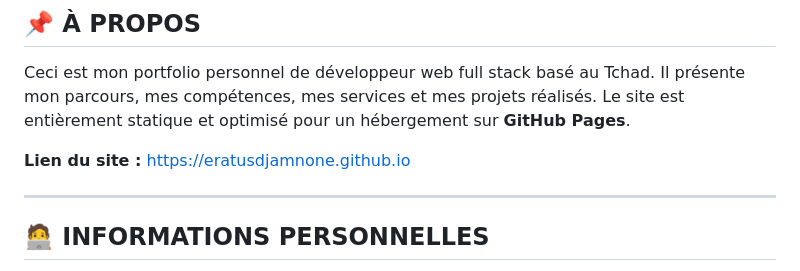
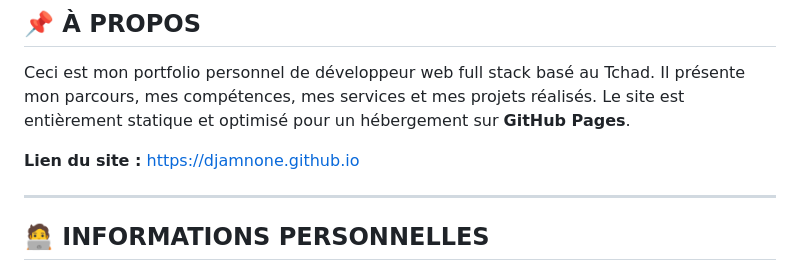
Before and after one commit to Djamnone/Djamnone.github.io, a Markdown page: README.md, the part around the change. GitHub-like rendering.

```diff
--- a/README.md
+++ b/README.md
@@ -6,7 +6,7 @@
 
 Ceci est mon portfolio personnel de développeur web full stack basé au Tchad. Il présente mon parcours, mes compétences, mes services et mes projets réalisés. Le site est entièrement statique et optimisé pour un hébergement sur **GitHub Pages**.
 
-**Lien du site :** [https://eratusdjamnone.github.io](https://eratusdjamnone.github.io)
+**Lien du site :** [https://djamnone.github.io](https://djamnone.github.io)
 
 ---
 
```
